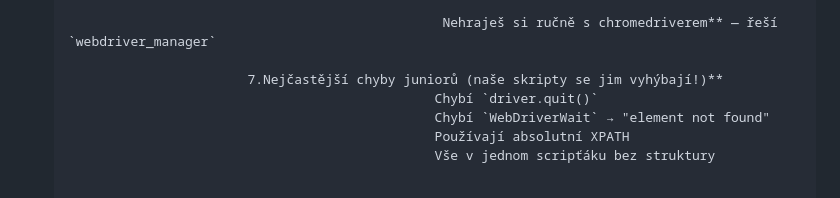
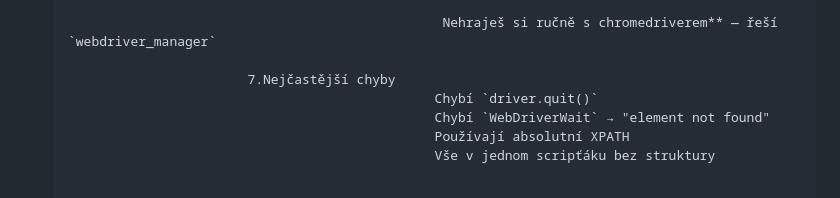
Before and after one commit to RMOCC/Saucedemo-SkipPay, a Markdown page: README.md, the part around the change. Drawn GitHub-style.

```diff
--- a/README.md
+++ b/README.md
@@ -90,7 +90,7 @@
 
                                                        Nehraješ si ručně s chromedriverem** — řeší `webdriver_manager`
 
-                              7.Nejčastější chyby juniorů (naše skripty se jim vyhýbají!)**
+                              7.Nejčastější chyby
                                                       Chybí `driver.quit()`
                                                       Chybí `WebDriverWait` → "element not found"
                                                       Používají absolutní XPATH
```
